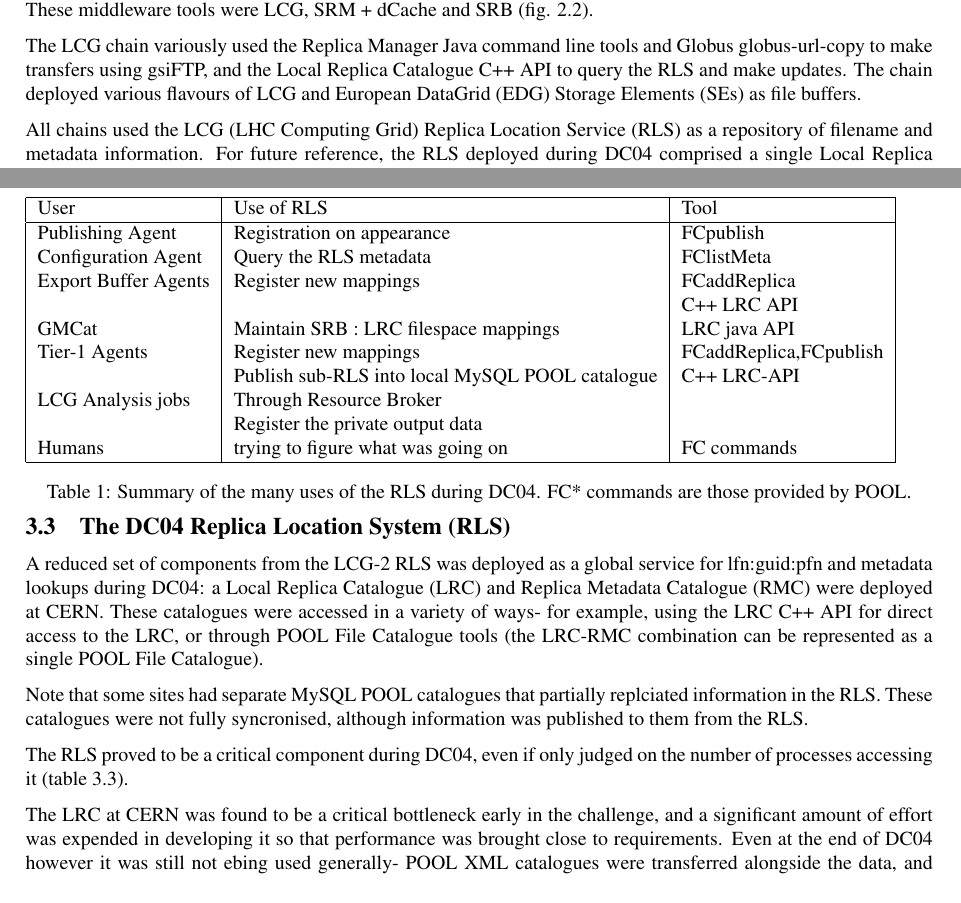
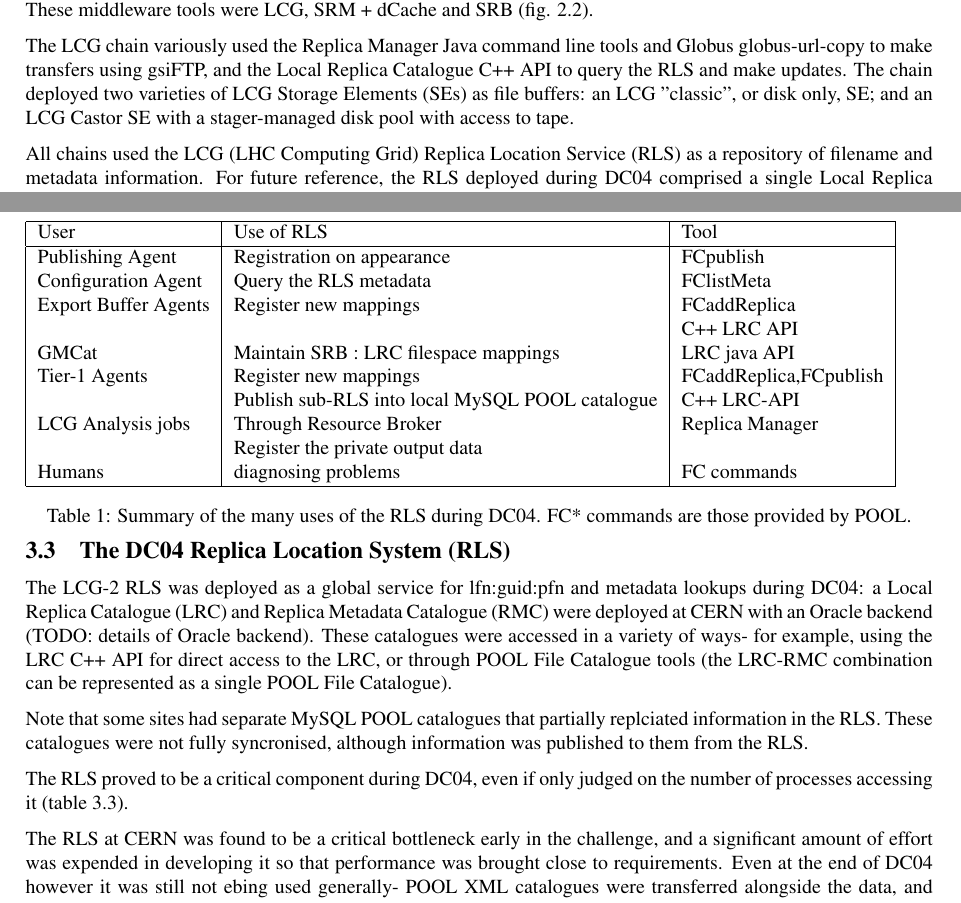
Before and after one commit to dmwm/PHEDEX, a LaTeX document (Documentation/DC04PostMortem/dc04-post-mortem-long.tex): two parts of pages 3 and 8 of 14, joined at a grey line, cut so that both start at the same text. Compiled offline with pdfLaTeX.

Commit message:
*** empty log message ***

```diff
--- a/Documentation/DC04PostMortem/dc04-post-mortem-long.tex
+++ b/Documentation/DC04PostMortem/dc04-post-mortem-long.tex
@@ -104,7 +104,7 @@
 \caption{Overall view of the distribution chains deployed during DC04.}
 \end{figure}
 
-The LCG chain variously used the Replica Manager Java command line tools and Globus globus-url-copy to make transfers using gsiFTP, and the Local Replica Catalogue C++ API to query the RLS and make updates. The chain deployed various flavours of LCG and European DataGrid (EDG) Storage Elements (SEs) as file buffers.
+The LCG chain variously used the Replica Manager Java command line tools and Globus globus-url-copy to make transfers using gsiFTP, and the Local Replica Catalogue C++ API to query the RLS and make updates. The chain deployed two varieties of LCG Storage Elements (SEs) as file buffers: an LCG "classic", or disk only, SE; and an LCG Castor SE with a stager-managed disk pool with access to tape.
 
 All chains used the LCG (LHC Computing Grid) Replica Location Service (RLS) as a repository of filename and metadata information. For future reference, the RLS deployed during DC04 comprised a single Local Replica Catalogue and Replica Metadata Catalogue deployed at CERN. The distribution chains used LCG tools- either LRC tools or POOL File Catalog tools- to query and make entries in the catalogue.
 
@@ -172,7 +172,7 @@
 The discussion of which metadata to add to the database- from LFNs through replica to application metadata- continued throughout DC04. Addition of metadata to the TMDB was vigorously opposed to avoid it being seen as a permanent repository of metadata (in principle all information in the TMDB is transient). It became apparent that the ability to add metadata to replica entries- even changing the schema of metadata, or having a varying schema for each replica- was essential, especially during development.
 
 \subsection{The DC04 Replica Location System (RLS)}
-A reduced set of components from the LCG-2 RLS was deployed as a global service for lfn:guid:pfn and metadata lookups during DC04: a Local Replica Catalogue (LRC) and Replica Metadata Catalogue (RMC) were deployed at CERN. These catalogues were accessed in a variety of ways- for example, using the LRC C++ API for direct access to the LRC, or through POOL File Catalogue tools (the LRC-RMC combination can be represented as a single POOL File Catalogue).
+The LCG-2 RLS was deployed as a global service for lfn:guid:pfn and metadata lookups during DC04: a Local Replica Catalogue (LRC) and Replica Metadata Catalogue (RMC) were deployed at CERN with an Oracle backend (TODO: details of Oracle backend). These catalogues were accessed in a variety of ways- for example, using the LRC C++ API for direct access to the LRC, or through POOL File Catalogue tools (the LRC-RMC combination can be represented as a single POOL File Catalogue).
 
 Note that some sites had separate MySQL POOL catalogues that partially replciated information in the RLS. These catalogues were not fully syncronised, although information was published to them from the RLS.
 
@@ -188,16 +188,16 @@
 \\ GMCat & Maintain SRB : LRC filespace mappings & LRC java API
 \\ Tier-1 Agents & Register new mappings & FCaddReplica,FCpublish
 \\ & Publish sub-RLS into local MySQL POOL catalogue & C++ LRC-API
-\\ LCG Analysis jobs & Through Resource Broker &
+\\ LCG Analysis jobs & Through Resource Broker & Replica Manager
 \\ & Register the private output data &
-\\ Humans & trying to figure what was going on & FC commands
+\\ Humans & diagnosing problems & FC commands
 \\ \hline
 \end{tabular}
 \label{table:rls}
 \caption{Summary of the many uses of the RLS during DC04. FC* commands are those provided by POOL.}
 \end{table}
 
-The LRC at CERN was found to be a critical bottleneck early in the challenge, and a significant amount of effort was expended in developing it so that performance was brought close to requirements. Even at the end of DC04 however it was still not ebing used generally- POOL XML catalogues were transferred alongside the data, and analysis either used these directly, or accessed the information via a local MySQL POOL catalogue if uploaded upon reacihng the destniation.
+The RLS at CERN was found to be a critical bottleneck early in the challenge, and a significant amount of effort was expended in developing it so that performance was brought close to requirements. Even at the end of DC04 however it was still not ebing used generally- POOL XML catalogues were transferred alongside the data, and analysis either used these directly, or accessed the information via a local MySQL POOL catalogue if uploaded upon reacihng the destniation.
 
 In general inserting information into the LRC was slow, and using the RMC was slower. Looking up file information by GUID met performance requirements, but queries, including queries by GUID, took a long time. Throughout DC04 discussions on performance were held with the catalogue developers, and as a result a new optimized version was released just after DC04.
 
```
Also changed, not shown: Documentation/DC04PostMortem/dc04-post-mortem-long.tex (2 more changed lines).
